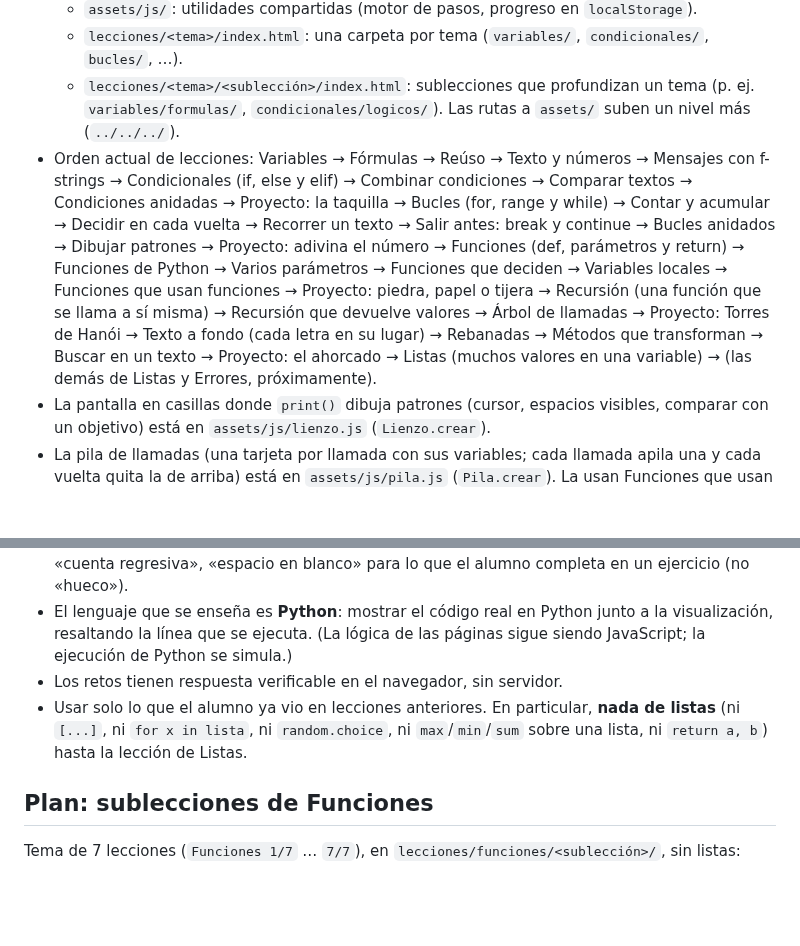
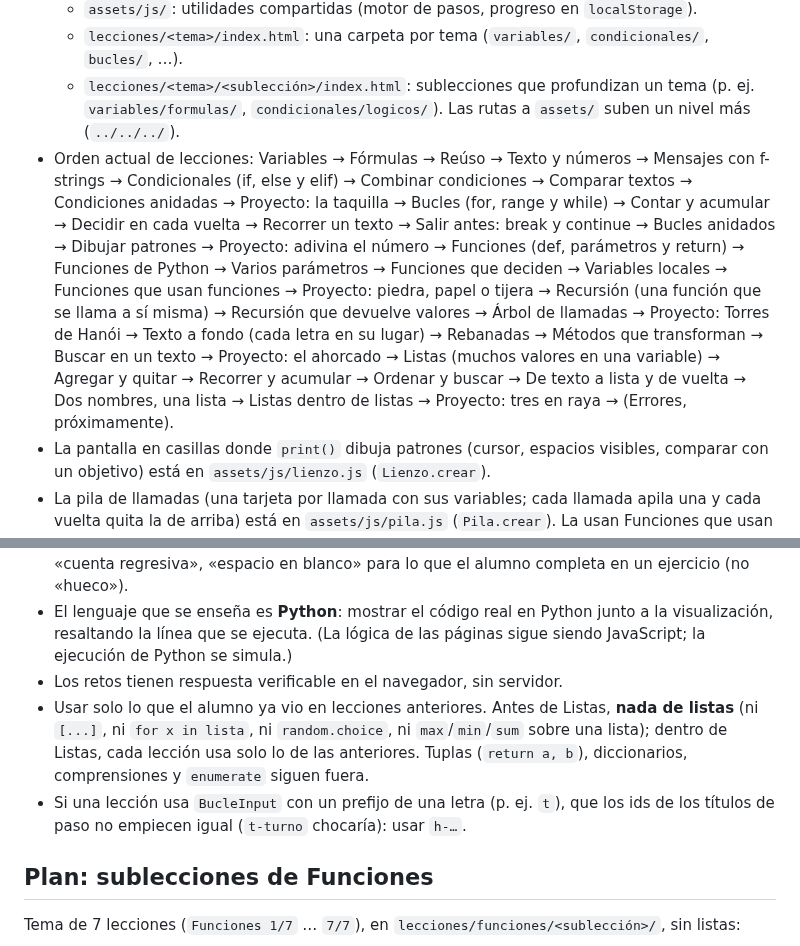
Before and after one commit to JMoisesCT/learn-program-animation, a Markdown page: CLAUDE.md, 2 parts joined by grey strips. Drawn GitHub-style; blank space fills up the shorter version.

```diff
--- a/CLAUDE.md
+++ b/CLAUDE.md
@@ -11,7 +11,7 @@ Páginas interactivas para que alumnos aprendan conceptos de programación (vari
   - `assets/js/`: utilidades compartidas (motor de pasos, progreso en `localStorage`).
   - `lecciones/<tema>/index.html`: una carpeta por tema (`variables/`, `condicionales/`, `bucles/`, …).
   - `lecciones/<tema>/<sublección>/index.html`: sublecciones que profundizan un tema (p. ej. `variables/formulas/`, `condicionales/logicos/`). Las rutas a `assets/` suben un nivel más (`../../../`).
-- Orden actual de lecciones: Variables → Fórmulas → Reúso → Texto y números → Mensajes con f-strings → Condicionales (if, else y elif) → Combinar condiciones → Comparar textos → Condiciones anidadas → Proyecto: la taquilla → Bucles (for, range y while) → Contar y acumular → Decidir en cada vuelta → Recorrer un texto → Salir antes: break y continue → Bucles anidados → Dibujar patrones → Proyecto: adivina el número → Funciones (def, parámetros y return) → Funciones de Python → Varios parámetros → Funciones que deciden → Variables locales → Funciones que usan funciones → Proyecto: piedra, papel o tijera → Recursión (una función que se llama a sí misma) → Recursión que devuelve valores → Árbol de llamadas → Proyecto: Torres de Hanói → Texto a fondo (cada letra en su lugar) → Rebanadas → Métodos que transforman → Buscar en un texto → Proyecto: el ahorcado → Listas (muchos valores en una variable) → (las demás de Listas y Errores, próximamente).
+- Orden actual de lecciones: Variables → Fórmulas → Reúso → Texto y números → Mensajes con f-strings → Condicionales (if, else y elif) → Combinar condiciones → Comparar textos → Condiciones anidadas → Proyecto: la taquilla → Bucles (for, range y while) → Contar y acumular → Decidir en cada vuelta → Recorrer un texto → Salir antes: break y continue → Bucles anidados → Dibujar patrones → Proyecto: adivina el número → Funciones (def, parámetros y return) → Funciones de Python → Varios parámetros → Funciones que deciden → Variables locales → Funciones que usan funciones → Proyecto: piedra, papel o tijera → Recursión (una función que se llama a sí misma) → Recursión que devuelve valores → Árbol de llamadas → Proyecto: Torres de Hanói → Texto a fondo (cada letra en su lugar) → Rebanadas → Métodos que transforman → Buscar en un texto → Proyecto: el ahorcado → Listas (muchos valores en una variable) → Agregar y quitar → Recorrer y acumular → Ordenar y buscar → De texto a lista y de vuelta → Dos nombres, una lista → Listas dentro de listas → Proyecto: tres en raya → (Errores, próximamente).
 - La pantalla en casillas donde `print()` dibuja patrones (cursor, espacios visibles, comparar con un objetivo) está en `assets/js/lienzo.js` (`Lienzo.crear`).
 - La pila de llamadas (una tarjeta por llamada con sus variables; cada llamada apila una y cada vuelta quita la de arriba) está en `assets/js/pila.js` (`Pila.crear`). La usan Funciones que usan funciones y las lecciones de Recursión. Una tarjeta que espera puede decir en qué línea se quedó (`linea`) y qué le falta al volver (`falta`); con `sigue: true`, la que retoma muestra «▶ sigue en la línea N», y con `recibe` el valor que devolvió la de arriba baja volando a su cuenta (`return 4 * 6`); si `falta` tiene un `▢`, cae ahí (`return ▢ + fibonacci(1)`, útil cuando una línea hace dos llamadas). Con `Pila.crear(el, { codigo: pre })`, cada tarjeta pausada pone además una ficha (`n=3`) debajo de su línea en el código (`Codigo.pausas`), y al volver se va la de la que retoma. Con `rotulo: true`, encima del código se lee qué llamada lo ejecuta («Ahora corre: `abrir(2)` n 2»). Usarlo en la recursión: todas las tarjetas son la misma función. Para que el alumno haga la vuelta él mismo, `alTocar(nivel, arriba)` recibe los toques en las tarjetas y un estado con `tocable: "👆 Tócala"` convierte la de arriba en un botón (Recursión que devuelve valores, «Ahora la vuelta la haces tú»). `p.reservar(estados)` (o la opción `pila` de `Traza`) guarda el alto del código y del rótulo para que los botones no salten.
 - La cinta de casillas de un texto (un carácter por casilla, con su índice encima y el negativo debajo, o con los números en los cortes entre letras para las rebanadas) está en `assets/js/cinta.js` (`Cinta.crear`). La usan las lecciones de Texto a fondo.
@@ -40,7 +40,8 @@ Páginas interactivas para que alumnos aprendan conceptos de programación (vari
 - Español neutro latinoamericano: tú (nunca vosotros), pretérito simple («dijiste», no «has dicho»), «computadora» y «la PC», «toca» para botones (no «pulsa»), «lugar» (no «sitio»), «cuenta regresiva», «espacio en blanco» para lo que el alumno completa en un ejercicio (no «hueco»).
 - El lenguaje que se enseña es **Python**: mostrar el código real en Python junto a la visualización, resaltando la línea que se ejecuta. (La lógica de las páginas sigue siendo JavaScript; la ejecución de Python se simula.)
 - Los retos tienen respuesta verificable en el navegador, sin servidor.
-- Usar solo lo que el alumno ya vio en lecciones anteriores. En particular, **nada de listas** (ni `[...]`, ni `for x in lista`, ni `random.choice`, ni `max`/`min`/`sum` sobre una lista, ni `return a, b`) hasta la lección de Listas.
+- Usar solo lo que el alumno ya vio en lecciones anteriores. Antes de Listas, **nada de listas** (ni `[...]`, ni `for x in lista`, ni `random.choice`, ni `max`/`min`/`sum` sobre una lista); dentro de Listas, cada lección usa solo lo de las anteriores. Tuplas (`return a, b`), diccionarios, comprensiones y `enumerate` siguen fuera.
+- Si una lección usa `BucleInput` con un prefijo de una letra (p. ej. `t`), que los ids de los títulos de paso no empiecen igual (`t-turno` chocaría): usar `h-…`.
 
 ## Plan: sublecciones de Funciones
 Tema de 7 lecciones (`Funciones 1/7` … `7/7`), en `lecciones/funciones/<sublección>/`, sin listas:
```
Also changed, not shown: PENDIENTES.md (+10 -1 lines).
